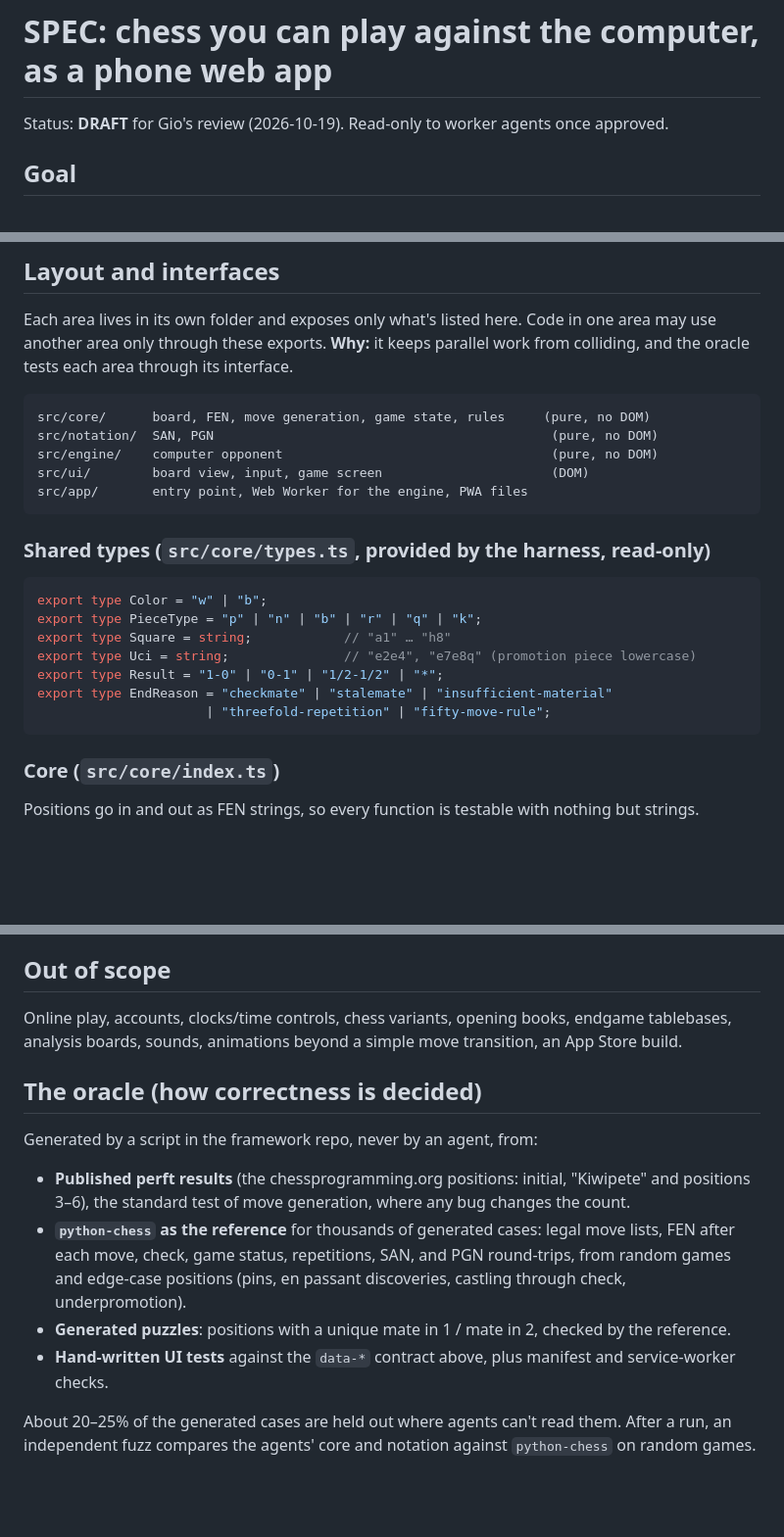
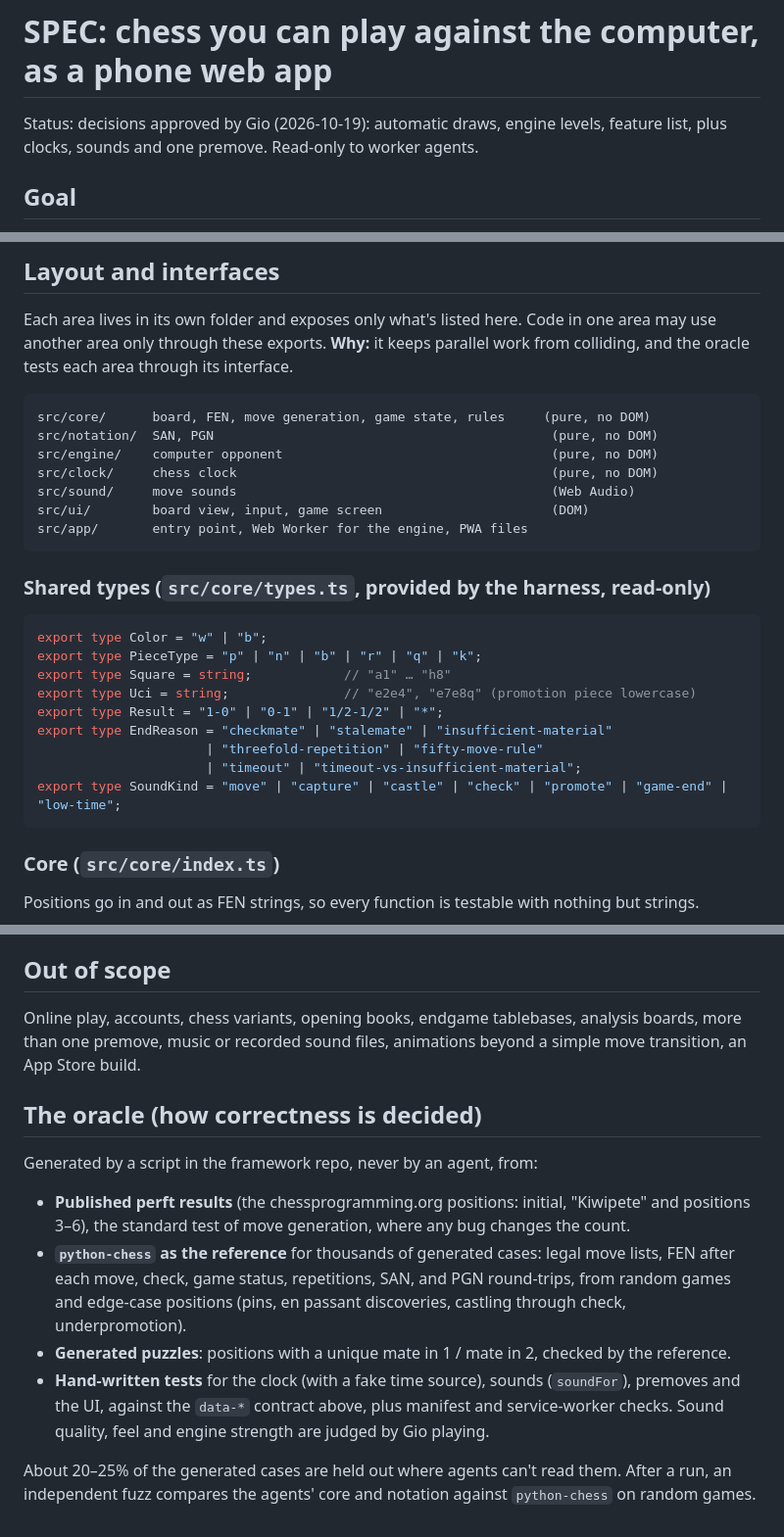
Before and after one commit to Gninivaggi12/chess-lab, a Markdown page: SPEC.md, 3 parts joined by grey strips. Shown at 98% size. Drawn GitHub-style; blank space fills up the shorter version.

````diff
--- a/SPEC.md
+++ b/SPEC.md
@@ -1,6 +1,6 @@
 # SPEC: chess you can play against the computer, as a phone web app
 
-Status: **DRAFT** for Gio's review (2026-10-19). Read-only to worker agents once approved.
+Status: decisions approved by Gio (2026-10-19): automatic draws, engine levels, feature list, plus clocks, sounds and one premove. Read-only to worker agents.
 
 ## Goal
 
@@ -22,6 +22,8 @@ Each area lives in its own folder and exposes only what's listed here. Code in o
 src/core/      board, FEN, move generation, game state, rules     (pure, no DOM)
 src/notation/  SAN, PGN                                            (pure, no DOM)
 src/engine/    computer opponent                                   (pure, no DOM)
+src/clock/     chess clock                                         (pure, no DOM)
+src/sound/     move sounds                                         (Web Audio)
 src/ui/        board view, input, game screen                      (DOM)
 src/app/       entry point, Web Worker for the engine, PWA files
 ```
@@ -35,7 +37,9 @@ export type Square = string;            // "a1" … "h8"
 export type Uci = string;               // "e2e4", "e7e8q" (promotion piece lowercase)
 export type Result = "1-0" | "0-1" | "1/2-1/2" | "*";
 export type EndReason = "checkmate" | "stalemate" | "insufficient-material"
-                      | "threefold-repetition" | "fifty-move-rule";
+                      | "threefold-repetition" | "fifty-move-rule"
+                      | "timeout" | "timeout-vs-insufficient-material";
+export type SoundKind = "move" | "capture" | "castle" | "check" | "promote" | "game-end" | "low-time";
 ```
 
 ### Core (`src/core/index.ts`)
@@ -102,7 +149,7 @@ The oracle drives the UI through these attributes, so they're part of the interf
 
 ## Out of scope
 
-Online play, accounts, clocks/time controls, chess variants, opening books, endgame tablebases, analysis boards, sounds, animations beyond a simple move transition, an App Store build.
+Online play, accounts, chess variants, opening books, endgame tablebases, analysis boards, more than one premove, music or recorded sound files, animations beyond a simple move transition, an App Store build.
 
 ## The oracle (how correctness is decided)
 
@@ -111,6 +158,6 @@ Generated by a script in the framework repo, never by an agent, from:
 - **Published perft results** (the chessprogramming.org positions: initial, "Kiwipete" and positions 3–6), the standard test of move generation, where any bug changes the count.
 - **`python-chess` as the reference** for thousands of generated cases: legal move lists, FEN after each move, check, game status, repetitions, SAN, and PGN round-trips, from random games and edge-case positions (pins, en passant discoveries, castling through check, underpromotion).
 - **Generated puzzles**: positions with a unique mate in 1 / mate in 2, checked by the reference.
-- **Hand-written UI tests** against the `data-*` contract above, plus manifest and service-worker checks.
+- **Hand-written tests** for the clock (with a fake time source), sounds (`soundFor`), premoves and the UI, against the `data-*` contract above, plus manifest and service-worker checks. Sound quality, feel and engine strength are judged by Gio playing.
 
 About 20–25% of the generated cases are held out where agents can't read them. After a run, an independent fuzz compares the agents' core and notation against `python-chess` on random games.
````
Also changed, not shown: other parts of SPEC.md (+45 -2 lines).
